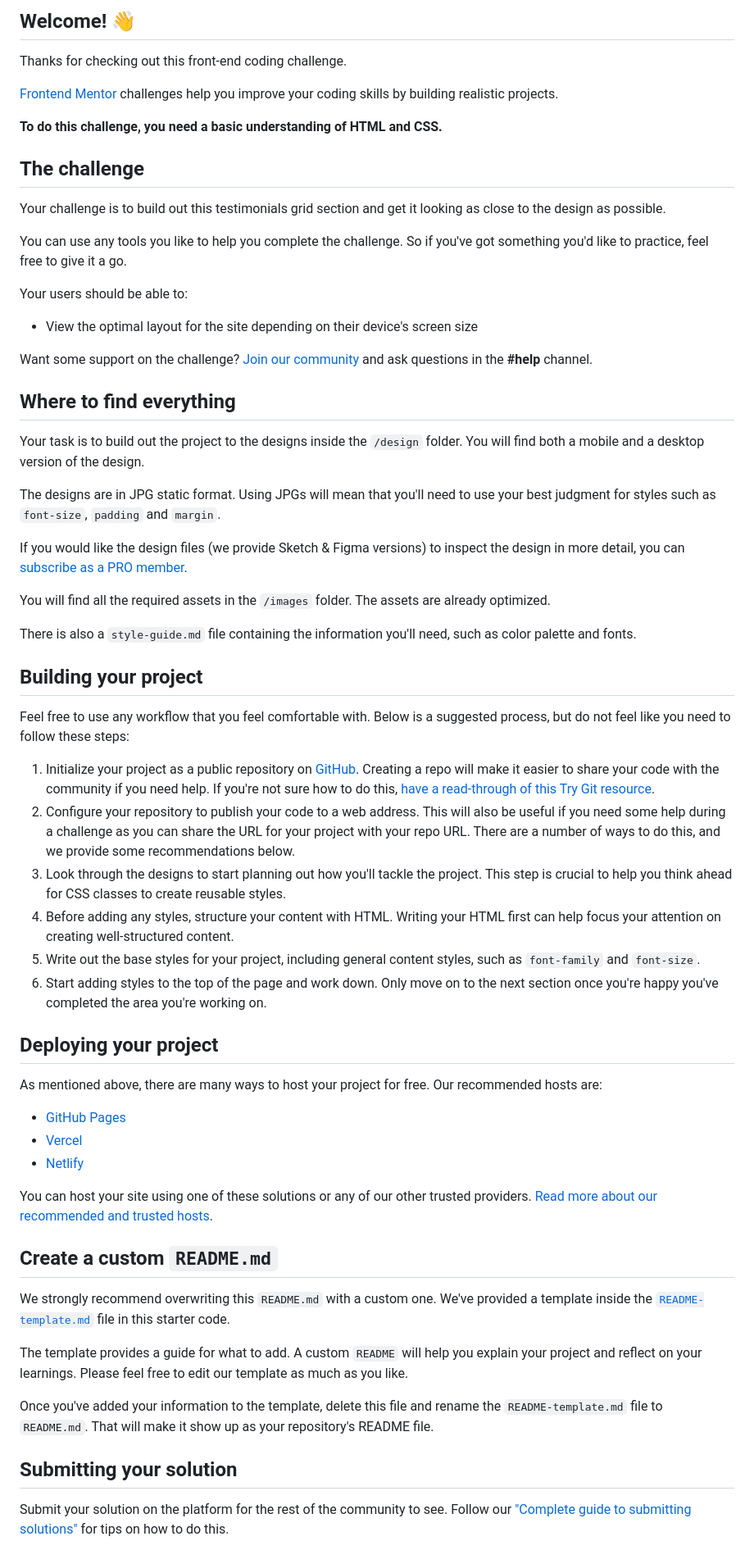
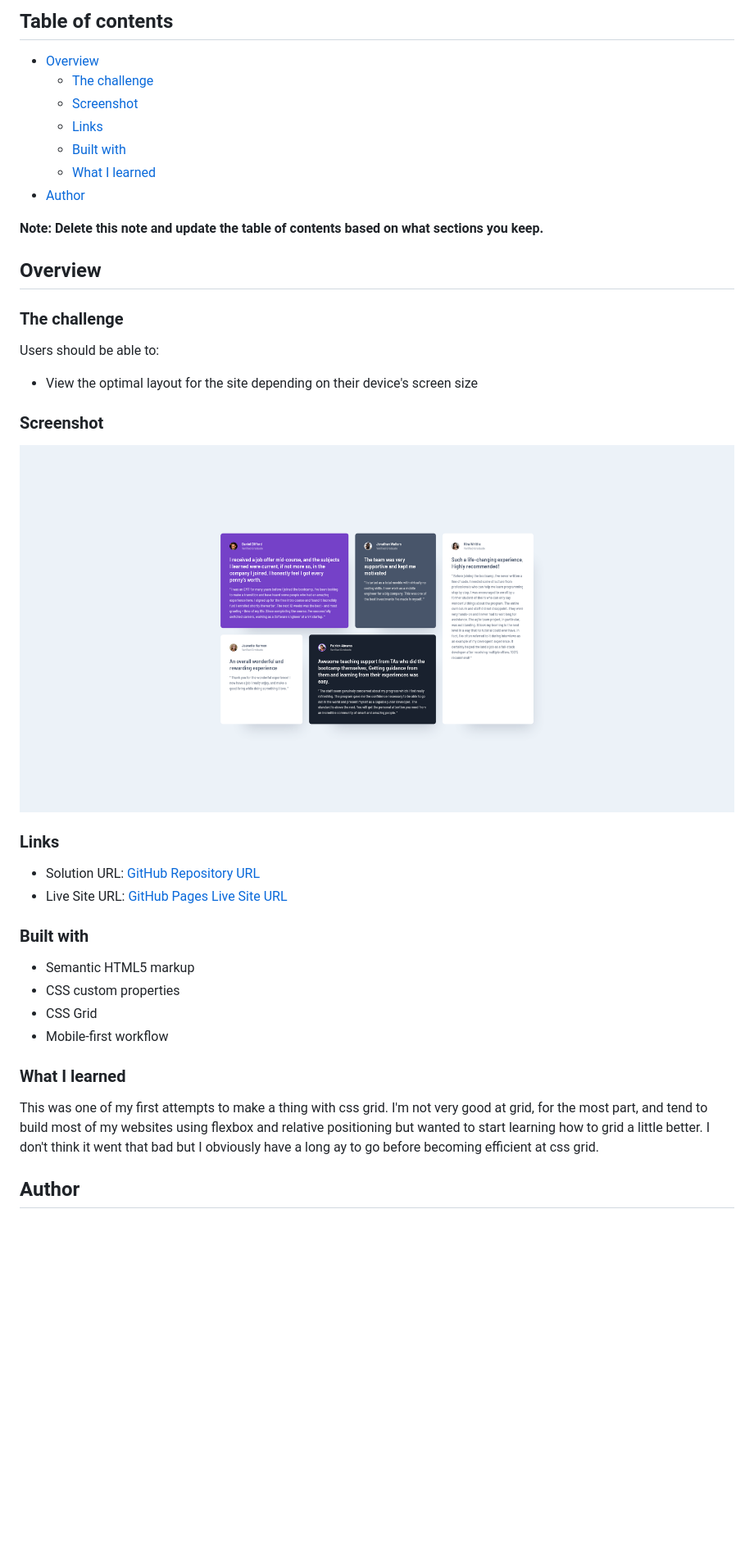
Before and after one commit to DarkPhoenixNinja92/Testimonials-Grid-Section, a Markdown page: README.md, the part around the change printed below. Shown: that part at 82% size. GitHub-like rendering; pictures changed too: Screenshot.png (added); blank space fills up the shorter version.

```diff
--- a/README.md
+++ b/README.md
@@ -4,66 +4,43 @@
 
-## Welcome! 👋
+## Table of contents
 
-Thanks for checking out this front-end coding challenge.
+- [Overview](#overview)
+  - [The challenge](#the-challenge)
+  - [Screenshot](#screenshot)
+  - [Links](#links)
+  - [Built with](#built-with)
+  - [What I learned](#what-i-learned)
+- [Author](#author)
 
-[Frontend Mentor](https://www.frontendmentor.io) challenges help you improve your coding skills by building realistic projects.
+**Note: Delete this note and update the table of contents based on what sections you keep.**
 
-**To do this challenge, you need a basic understanding of HTML and CSS.**
+## Overview
 
-## The challenge
+### The challenge
 
-Your challenge is to build out this testimonials grid section and get it looking as close to the design as possible.
-
-You can use any tools you like to help you complete the challenge. So if you've got something you'd like to practice, feel free to give it a go.
-
-Your users should be able to:
+Users should be able to:
 
 - View the optimal layout for the site depending on their device's screen size
 
-Want some support on the challenge? [Join our community](https://www.frontendmentor.io/community) and ask questions in the **#help** channel.
+### Screenshot
 
-## Where to find everything
+![Screenshot](./Screenshot.png)
 
-Your task is to build out the project to the designs inside the `/design` folder. You will find both a mobile and a desktop version of the design.
+### Links
 
-The designs are in JPG static format. Using JPGs will mean that you'll need to use your best judgment for styles such as `font-size`, `padding` and `margin`.
+- Solution URL: [GitHub Repository URL](https://github.com/DarkPhoenixNinja92/Testimonials-Grid-Section)
+- Live Site URL: [GitHub Pages Live Site URL](https://darkphoenixninja92.github.io/Testimonials-Grid-Section)
 
-If you would like the design files (we provide Sketch & Figma versions) to inspect the design in more detail, you can [subscribe as a PRO member](https://www.frontendmentor.io/pro).
+### Built with
 
-You will find all the required assets in the `/images` folder. The assets are already optimized.
+- Semantic HTML5 markup
+- CSS custom properties
+- CSS Grid
+- Mobile-first workflow
 
-There is also a `style-guide.md` file containing the information you'll need, such as color palette and fonts.
+### What I learned
 
-## Building your project
+This was one of my first attempts to make a thing with css grid. I'm not very good at grid, for the most part, and tend to build most of my websites using flexbox and relative positioning but wanted to start learning how to grid a little better. I don't think it went that bad but I obviously have a long ay to go before becoming efficient at css grid.
 
-Feel free to use any workflow that you feel comfortable with. Below is a suggested process, but do not feel like you need to follow these steps:
+## Author
 
-1. Initialize your project as a public repository on [GitHub](https://github.com/). Creating a repo will make it easier to share your code with the community if you need help. If you're not sure how to do this, [have a read-through of this Try Git resource](https://try.github.io/).
-2. Configure your repository to publish your code to a web address. This will also be useful if you need some help during a challenge as you can share the URL for your project with your repo URL. There are a number of ways to do this, and we provide some recommendations below.
-3. Look through the designs to start planning out how you'll tackle the project. This step is crucial to help you think ahead for CSS classes to create reusable styles.
-4. Before adding any styles, structure your content with HTML. Writing your HTML first can help focus your attention on creating well-structured content.
-5. Write out the base styles for your project, including general content styles, such as `font-family` and `font-size`.
-6. Start adding styles to the top of the page and work down. Only move on to the next section once you're happy you've completed the area you're working on.
-
-## Deploying your project
-
-As mentioned above, there are many ways to host your project for free. Our recommended hosts are:
-
-- [GitHub Pages](https://pages.github.com/)
-- [Vercel](https://vercel.com/)
-- [Netlify](https://www.netlify.com/)
-
-You can host your site using one of these solutions or any of our other trusted providers. [Read more about our recommended and trusted hosts](https://medium.com/frontend-mentor/frontend-mentor-trusted-hosting-providers-bf000dfebe).
-
-## Create a custom `README.md`
-
-We strongly recommend overwriting this `README.md` with a custom one. We've provided a template inside the [`README-template.md`](./README-template.md) file in this starter code.
-
-The template provides a guide for what to add. A custom `README` will help you explain your project and reflect on your learnings. Please feel free to edit our template as much as you like.
-
-Once you've added your information to the template, delete this file and rename the `README-template.md` file to `README.md`. That will make it show up as your repository's README file.
-
-## Submitting your solution
-
-Submit your solution on the platform for the rest of the community to see. Follow our ["Complete guide to submitting solutions"](https://medium.com/frontend-mentor/a-complete-guide-to-submitting-solutions-on-frontend-mentor-ac6384162248) for tips on how to do this.
-
```
Also changed, not shown: other parts of README.md (+5 -24 lines), README-template.md (deleted, +0 -110 lines).
